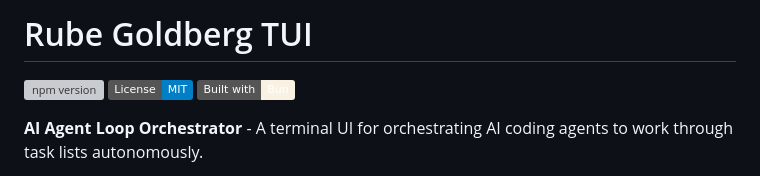
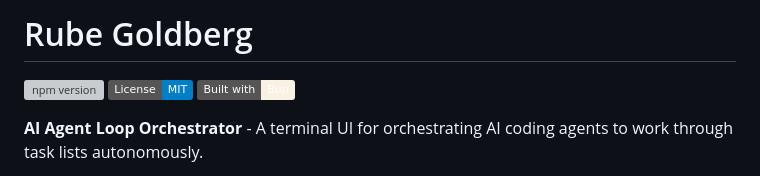
Before and after one commit to flatfinderai-cyber/Rube-Goldberg-TUI, a Markdown page: README.md, the part around the change. Rendered like a GitHub page; badges without logos; grey boxes are pictures that could not be loaded.

Commit message:
Update project title in README.md

```diff
--- a/README.md
+++ b/README.md
@@ -1,4 +1,4 @@
-# Rube Goldberg TUI
+# Rube Goldberg
 
 [![npm version](https://img.shields.io/npm/v/rube-goldberg-tui.svg)](https://www.npmjs.com/package/rube-goldberg-tui)
 [![License: MIT](https://img.shields.io/badge/License-MIT-blue.svg)](https://opensource.org/licenses/MIT)
```
